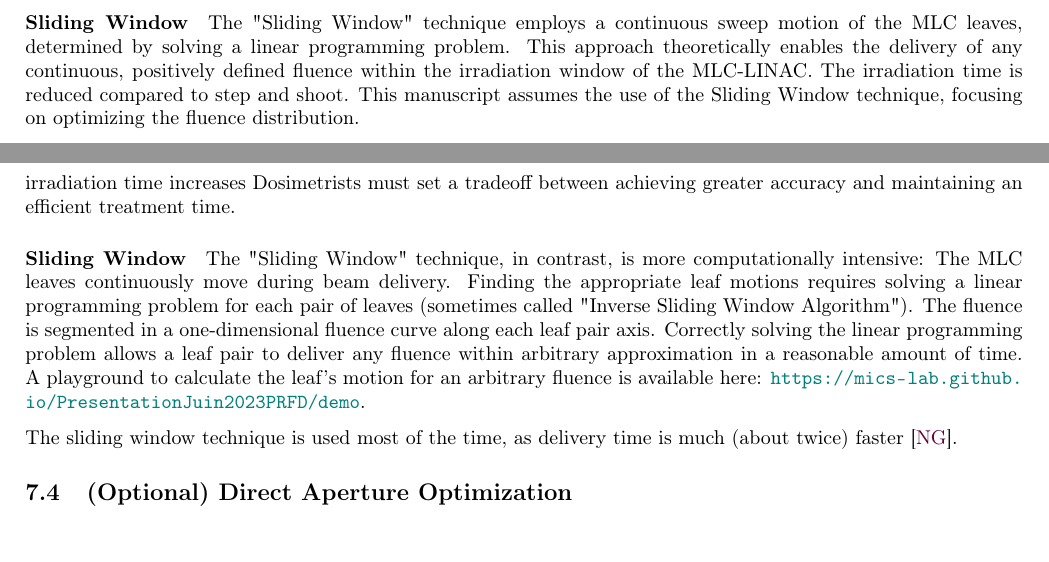
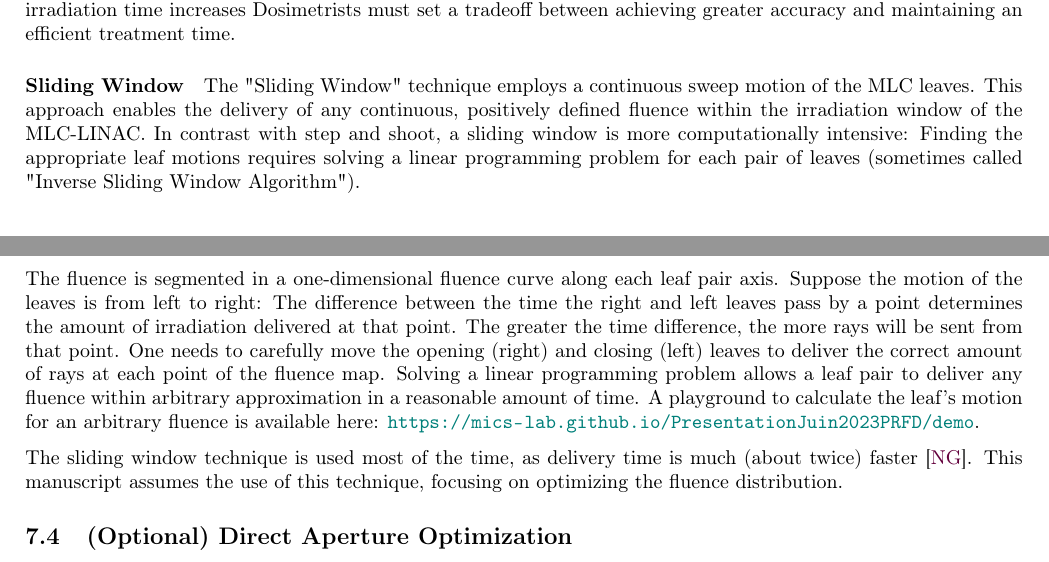
Before and after one commit to pauldubois98/PhD, a LaTeX paper (1_background/1_main.tex, which reads 1_background/1_content.tex): two parts of pages 10 and 12 of 15 before the commit and two parts of pages 11 and 12 of 15 after it, joined at a grey line, cut so that both start at the same text. Compiled offline with pdfLaTeX.

Commit message:
rewrote S&S and SW §

```diff
--- a/1_background/1_content.tex
+++ b/1_background/1_content.tex
@@ -430,13 +423,3 @@ Before delivery, the fluence maps must be discretized to level sets of nearly co
-\paragraph[SW]{Sliding Window}
-The "Sliding Window" technique employs a continuous sweep motion of the MLC leaves, determined by solving a linear programming problem.
-This approach theoretically enables the delivery of any continuous, positively defined fluence within the irradiation window of the MLC-LINAC.
-The irradiation time is reduced compared to step and shoot.
-This manuscript assumes the use of the Sliding Window technique, focusing on optimizing the fluence distribution.
-
-% add details?
-% add illustration
-% add link to web tool
-
 \paragraph{Number of Beams}
 The choice of the number of beams in IMRT is a balance between treatment complexity and effectiveness.
 Using many beams can evenly spread the unwanted dose across all organs, but adds complexity to treatment planning and prolongs the delivery time, which can increase patient movement and reduce dose precision.
@@ -505,0 +493,4 @@ The "Step and Shoot" technique for leaf sequencing is relatively simple computat
+Note that convex level sets can all be matched with the MLC leaves; if the level set is concave, changing the collimator angle may allow the leaves to match the level set shape (figure \ref{fig:leaves_angle}).
+Each level set is delivered as a static beam in sequence.
+As the level sets are refined, the irradiation time increases
+Dosimetrists must set a tradeoff between achieving greater accuracy and maintaining an efficient treatment time.
@@ -528,17 +516,23 @@ Each level set is delivered as a static beam in sequence.
-As the level sets are refined, the irradiation time increases
-Dosimetrists must set a tradeoff between achieving greater accuracy and maintaining an efficient treatment time.
 
 \paragraph[SW]{Sliding Window}
-The "Sliding Window" technique, in contrast, is more computationally intensive:
-The MLC leaves continuously move during beam delivery.
+The "Sliding Window" technique employs a continuous sweep motion of the MLC leaves.
+This approach enables the delivery of any continuous, positively defined fluence within the irradiation window of the MLC-LINAC.
+In contrast with step and shoot, a sliding window is more computationally intensive:
 Finding the appropriate leaf motions requires solving a linear programming problem for each pair of leaves (sometimes called "Inverse Sliding Window Algorithm").
+
 The fluence is segmented in a one-dimensional fluence curve along each leaf pair axis.
-Correctly solving the linear programming problem allows a leaf pair to deliver any fluence within arbitrary approximation in a reasonable amount of time.
+Suppose the motion of the leaves is from left to right:
+The difference between the time the right and left leaves pass by a point determines the amount of irradiation delivered at that point.
+The greater the time difference, the more rays will be sent from that point.
+One needs to carefully move the opening (right) and closing (left) leaves to deliver the correct amount of rays at each point of the fluence map.
+Solving a linear programming problem allows a leaf pair to deliver any fluence within arbitrary approximation in a reasonable amount of time.
 A playground to calculate the leaf's motion for an arbitrary fluence is available here:
 \url{https://mics-lab.github.io/PresentationJuin2023PRFD/demo}.
 % add playground demo for multi-leaf?
+% add illustration?
 
 The sliding window technique is used most of the time, as delivery time is much (about twice) faster \cite{Ning2003}.
+This manuscript assumes the use of this technique, focusing on optimizing the fluence distribution.
 
 \subsection[DAO]{(Optional) Direct Aperture Optimization}
 % mostly used for VMAT
```
Also changed, not shown: 1_background/1_content.tex (18 more changed lines).
